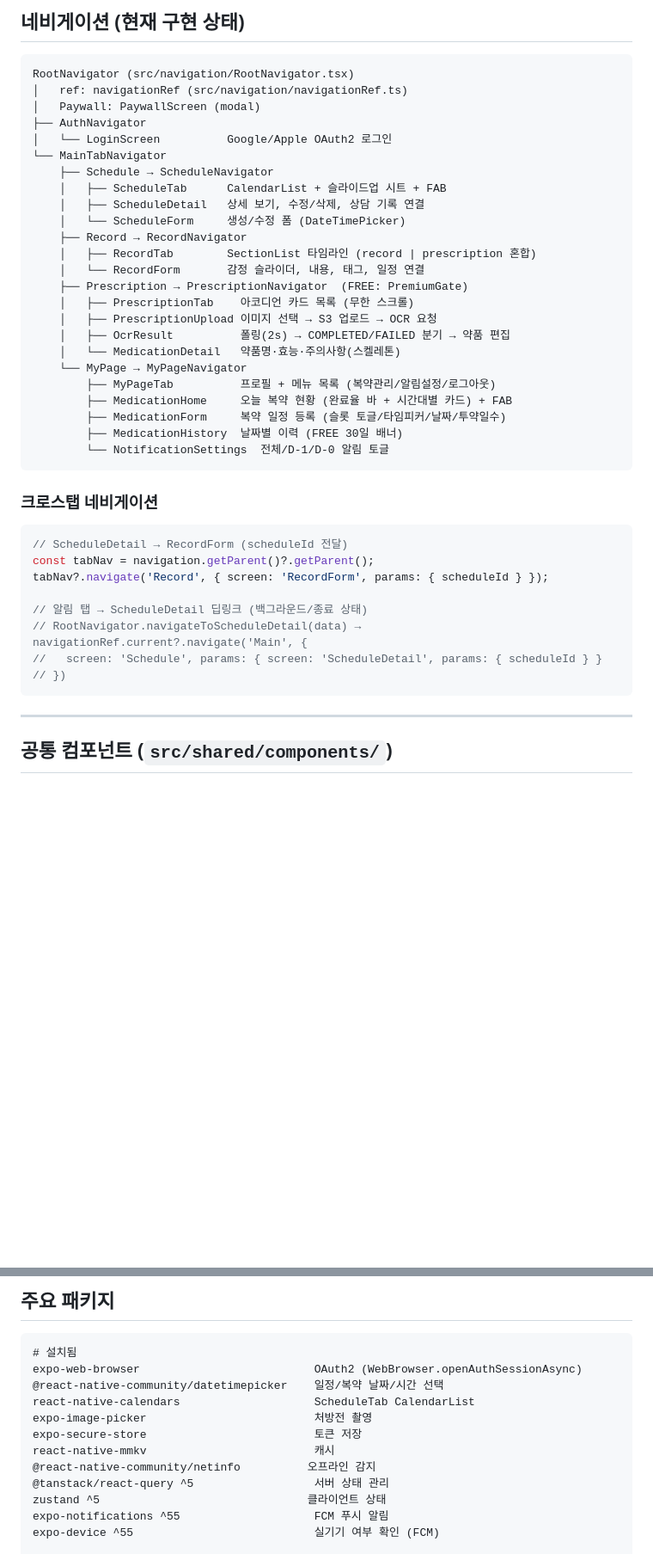
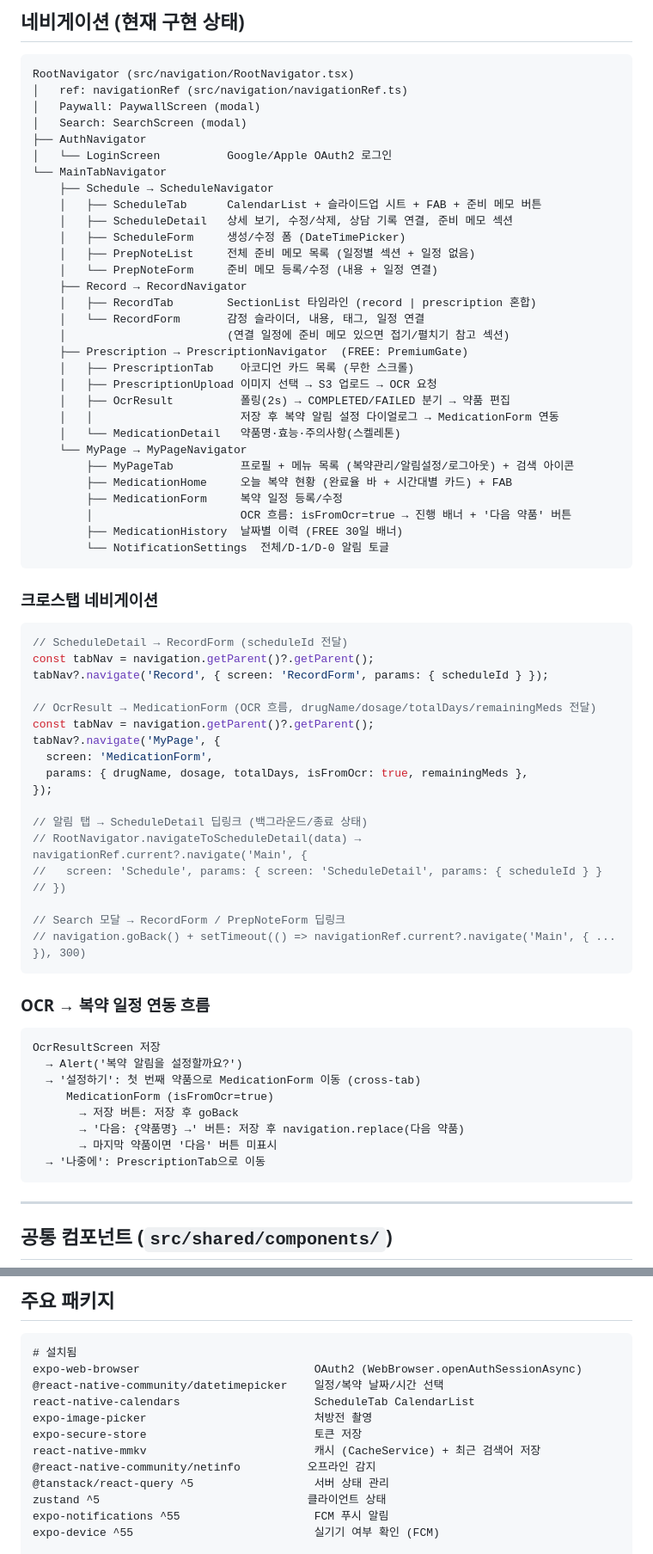
Before and after one commit to ChaeYami/dear-m-i, a Markdown page: dearmi-app/CLAUDE.md, 2 parts joined by grey strips. Shown at 86% size. GitHub-like rendering; blank space fills up the shorter version.

````diff
--- a/dearmi-app/CLAUDE.md
+++ b/dearmi-app/CLAUDE.md
@@ -119,25 +120,31 @@ const isPremium = user?.plan === 'PREMIUM';
 RootNavigator (src/navigation/RootNavigator.tsx)
 │   ref: navigationRef (src/navigation/navigationRef.ts)
 │   Paywall: PaywallScreen (modal)
+│   Search: SearchScreen (modal)
 ├── AuthNavigator
 │   └── LoginScreen          Google/Apple OAuth2 로그인
 └── MainTabNavigator
     ├── Schedule → ScheduleNavigator
-    │   ├── ScheduleTab      CalendarList + 슬라이드업 시트 + FAB
-    │   ├── ScheduleDetail   상세 보기, 수정/삭제, 상담 기록 연결
-    │   └── ScheduleForm     생성/수정 폼 (DateTimePicker)
+    │   ├── ScheduleTab      CalendarList + 슬라이드업 시트 + FAB + 준비 메모 버튼
+    │   ├── ScheduleDetail   상세 보기, 수정/삭제, 상담 기록 연결, 준비 메모 섹션
+    │   ├── ScheduleForm     생성/수정 폼 (DateTimePicker)
+    │   ├── PrepNoteList     전체 준비 메모 목록 (일정별 섹션 + 일정 없음)
+    │   └── PrepNoteForm     준비 메모 등록/수정 (내용 + 일정 연결)
     ├── Record → RecordNavigator
     │   ├── RecordTab        SectionList 타임라인 (record | prescription 혼합)
     │   └── RecordForm       감정 슬라이더, 내용, 태그, 일정 연결
+    │                        (연결 일정에 준비 메모 있으면 접기/펼치기 참고 섹션)
     ├── Prescription → PrescriptionNavigator  (FREE: PremiumGate)
     │   ├── PrescriptionTab    아코디언 카드 목록 (무한 스크롤)
     │   ├── PrescriptionUpload 이미지 선택 → S3 업로드 → OCR 요청
     │   ├── OcrResult          폴링(2s) → COMPLETED/FAILED 분기 → 약품 편집
+    │   │                      저장 후 복약 알림 설정 다이얼로그 → MedicationForm 연동
     │   └── MedicationDetail   약품명·효능·주의사항(스켈레톤)
     └── MyPage → MyPageNavigator
-        ├── MyPageTab          프로필 + 메뉴 목록 (복약관리/알림설정/로그아웃)
+        ├── MyPageTab          프로필 + 메뉴 목록 (복약관리/알림설정/로그아웃) + 검색 아이콘
         ├── MedicationHome     오늘 복약 현황 (완료율 바 + 시간대별 카드) + FAB
-        ├── MedicationForm     복약 일정 등록 (슬롯 토글/타임피커/날짜/투약일수)
+        ├── MedicationForm     복약 일정 등록/수정
+        │                      OCR 흐름: isFromOcr=true → 진행 배너 + '다음 약품' 버튼
         ├── MedicationHistory  날짜별 이력 (FREE 30일 배너)
         └── NotificationSettings  전체/D-1/D-0 알림 토글
 ```
@@ -148,10 +155,32 @@ RootNavigator (src/navigation/RootNavigator.tsx)
 const tabNav = navigation.getParent()?.getParent();
 tabNav?.navigate('Record', { screen: 'RecordForm', params: { scheduleId } });
 
+// OcrResult → MedicationForm (OCR 흐름, drugName/dosage/totalDays/remainingMeds 전달)
+const tabNav = navigation.getParent()?.getParent();
+tabNav?.navigate('MyPage', {
+  screen: 'MedicationForm',
+  params: { drugName, dosage, totalDays, isFromOcr: true, remainingMeds },
+});
+
 // 알림 탭 → ScheduleDetail 딥링크 (백그라운드/종료 상태)
 // RootNavigator.navigateToScheduleDetail(data) → navigationRef.current?.navigate('Main', {
 //   screen: 'Schedule', params: { screen: 'ScheduleDetail', params: { scheduleId } }
 // })
+
+// Search 모달 → RecordForm / PrepNoteForm 딥링크
+// navigation.goBack() + setTimeout(() => navigationRef.current?.navigate('Main', { ... }), 300)
+```
+
+### OCR → 복약 일정 연동 흐름
+```
+OcrResultScreen 저장
+  → Alert('복약 알림을 설정할까요?')
+  → '설정하기': 첫 번째 약품으로 MedicationForm 이동 (cross-tab)
+     MedicationForm (isFromOcr=true)
+       → 저장 버튼: 저장 후 goBack
+       → '다음: {약품명} →' 버튼: 저장 후 navigation.replace(다음 약품)
+       → 마지막 약품이면 '다음' 버튼 미표시
+  → '나중에': PrescriptionTab으로 이동
 ```
 
 ---
@@ -208,7 +240,7 @@ expo-web-browser                          OAuth2 (WebBrowser.openAuthSessionAsyn
 react-native-calendars                    ScheduleTab CalendarList
 expo-image-picker                         처방전 촬영
 expo-secure-store                         토큰 저장
-react-native-mmkv                         캐시
+react-native-mmkv                         캐시 (CacheService) + 최근 검색어 저장
 @react-native-community/netinfo          오프라인 감지
 @tanstack/react-query ^5                  서버 상태 관리
 zustand ^5                               클라이언트 상태
````
Also changed, not shown: other parts of dearmi-app/CLAUDE.md (+6 -2 lines), CLAUDE.md (+3 -2 lines), backend/CLAUDE.md (+15 -0 lines).
